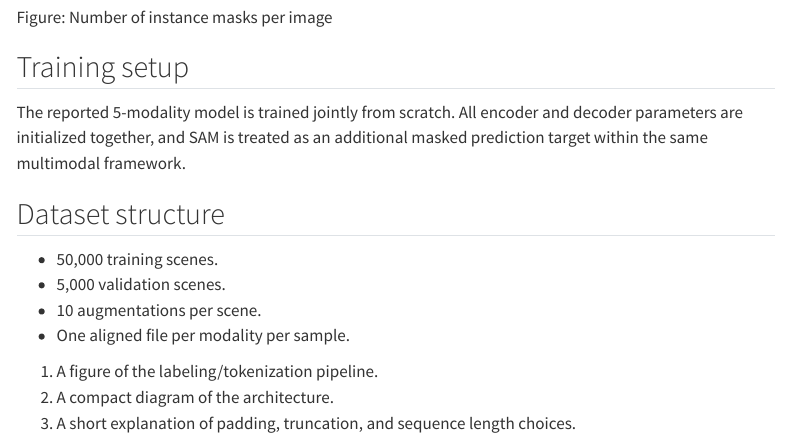
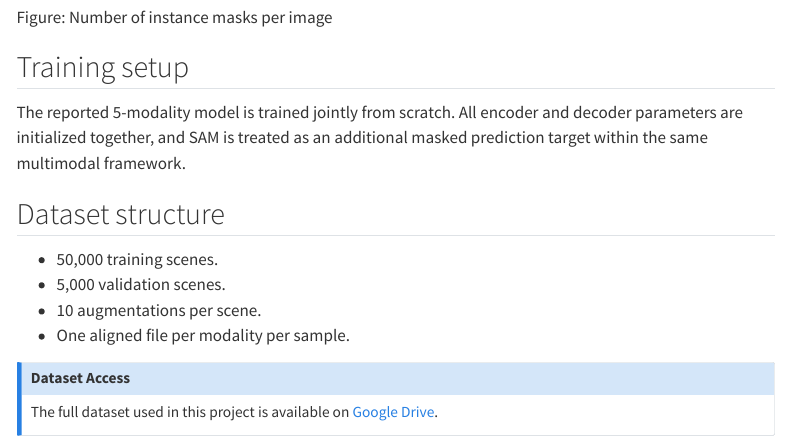
Before and after one commit to La-ine/sam-nano4m-site, a Quarto document (method.qmd): the page in a window 1100 px wide, from 1580 px down. Rendered offline with R 4.5, knitr and Pandoc in place of Quarto, with nearby package versions; menus at the side of the page are left out.

Commit message:
added url to dataset on google drive

```diff
--- a/method.qmd
+++ b/method.qmd
@@ -42,9 +42,7 @@ The reported 5-modality model is trained jointly from scratch. All encoder and d
 - 10 augmentations per scene.
 - One aligned file per modality per sample.
 
-
-
-
-1. A figure of the labeling/tokenization pipeline.
-2. A compact diagram of the architecture.
-3. A short explanation of padding, truncation, and sequence length choices.
+::: {.callout-note}
+## Dataset Access
+The full dataset used in this project is available on [Google Drive](https://drive.google.com/drive/folders/1LFaKm2GAzhHO01BgCajg3EJO_YjXfdnX){target="_blank"}.
+:::
```
Also changed, not shown: .quarto/idx/method.qmd.json, docs/search.json, 8 other files.
